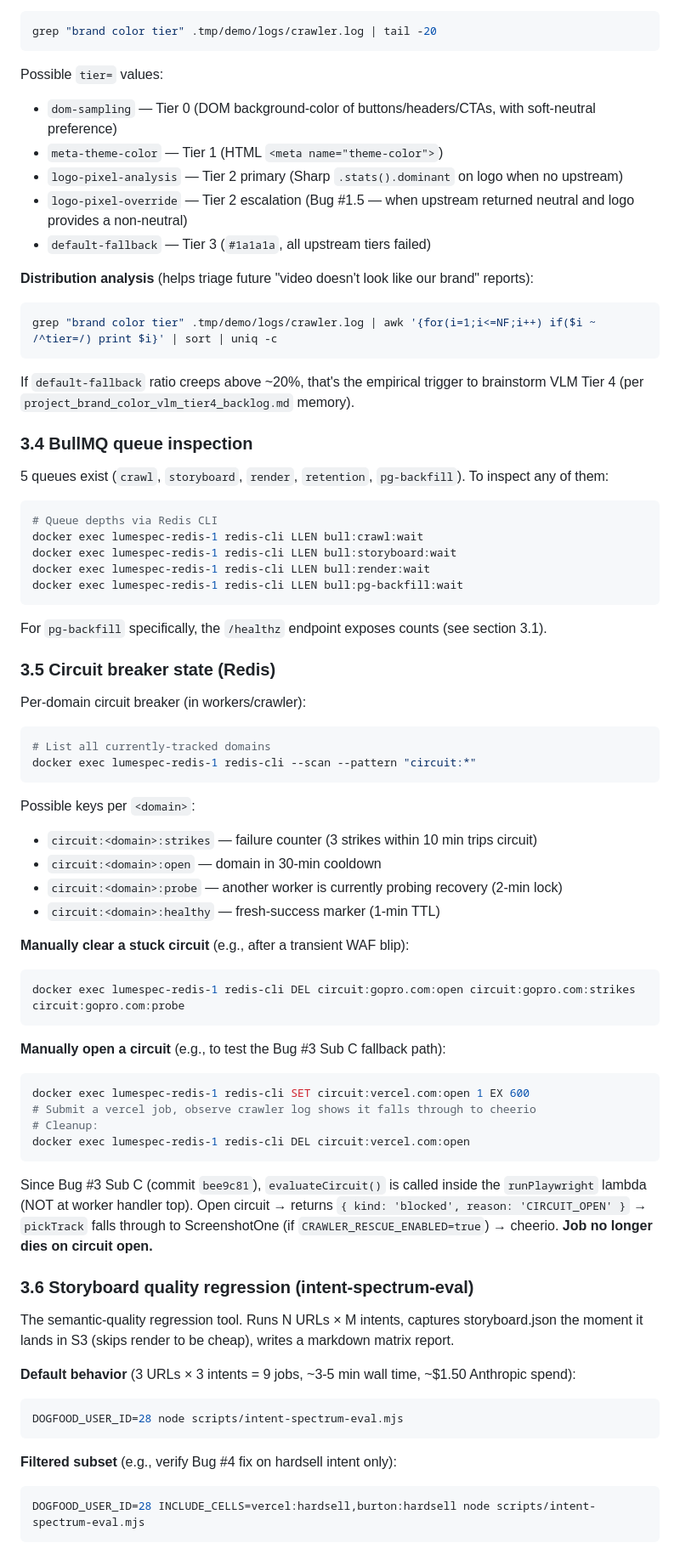
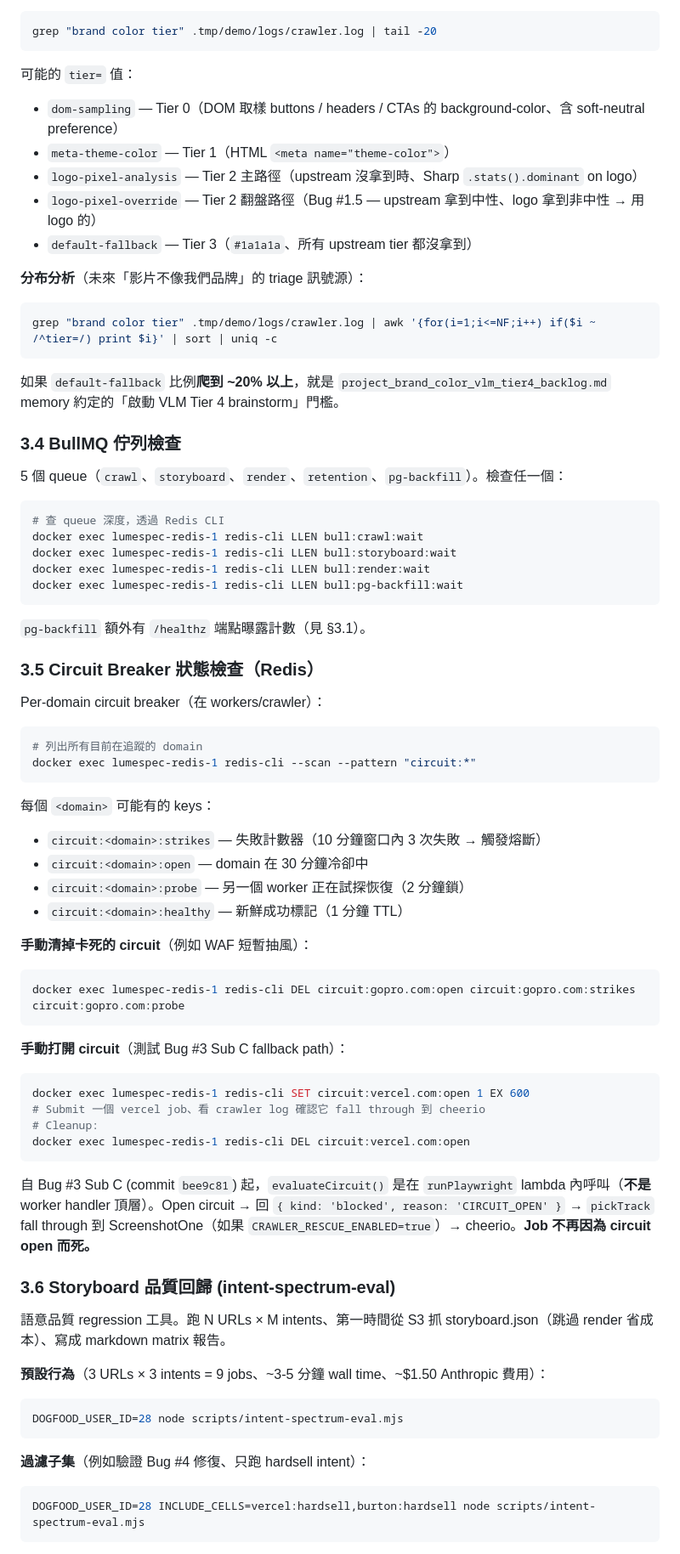
Before and after one commit to chadcoco1444/PromptDemo, a Markdown page: docs/HANDOVER.md, the part around one of its changes. Shown at 85% size. Drawn GitHub-style.

````diff
--- a/docs/HANDOVER.md
+++ b/docs/HANDOVER.md
@@ -138,73 +138,73 @@ Since 2026-04-28 (Bug #1 / #1.5 ship), every crawler emits one log line per job
 grep "brand color tier" .tmp/demo/logs/crawler.log | tail -20
 ```
 
-Possible `tier=` values:
-- `dom-sampling` — Tier 0 (DOM background-color of buttons/headers/CTAs, with soft-neutral preference)
-- `meta-theme-color` — Tier 1 (HTML `<meta name="theme-color">`)
-- `logo-pixel-analysis` — Tier 2 primary (Sharp `.stats().dominant` on logo when no upstream)
-- `logo-pixel-override` — Tier 2 escalation (Bug #1.5 — when upstream returned neutral and logo provides a non-neutral)
-- `default-fallback` — Tier 3 (`#1a1a1a`, all upstream tiers failed)
+可能的 `tier=` 值：
+- `dom-sampling` — Tier 0（DOM 取樣 buttons / headers / CTAs 的 background-color、含 soft-neutral preference）
+- `meta-theme-color` — Tier 1（HTML `<meta name="theme-color">`）
+- `logo-pixel-analysis` — Tier 2 主路徑（upstream 沒拿到時、Sharp `.stats().dominant` on logo）
+- `logo-pixel-override` — Tier 2 翻盤路徑（Bug #1.5 — upstream 拿到中性、logo 拿到非中性 → 用 logo 的）
+- `default-fallback` — Tier 3（`#1a1a1a`、所有 upstream tier 都沒拿到）
 
-**Distribution analysis** (helps triage future "video doesn't look like our brand" reports):
+**分布分析**（未來「影片不像我們品牌」的 triage 訊號源）：
 ```bash
 grep "brand color tier" .tmp/demo/logs/crawler.log | awk '{for(i=1;i<=NF;i++) if($i ~ /^tier=/) print $i}' | sort | uniq -c
 ```
 
-If `default-fallback` ratio creeps above ~20%, that's the empirical trigger to brainstorm VLM Tier 4 (per `project_brand_color_vlm_tier4_backlog.md` memory).
+如果 `default-fallback` 比例**爬到 ~20% 以上**，就是 `project_brand_color_vlm_tier4_backlog.md` memory 約定的「啟動 VLM Tier 4 brainstorm」門檻。
 
-### 3.4 BullMQ queue inspection
+### 3.4 BullMQ 佇列檢查
 
-5 queues exist (`crawl`, `storyboard`, `render`, `retention`, `pg-backfill`). To inspect any of them:
+5 個 queue（`crawl`、`storyboard`、`render`、`retention`、`pg-backfill`）。檢查任一個：
 
 ```bash
-# Queue depths via Redis CLI
+# 查 queue 深度，透過 Redis CLI
 docker exec lumespec-redis-1 redis-cli LLEN bull:crawl:wait
 docker exec lumespec-redis-1 redis-cli LLEN bull:storyboard:wait
 docker exec lumespec-redis-1 redis-cli LLEN bull:render:wait
 docker exec lumespec-redis-1 redis-cli LLEN bull:pg-backfill:wait
 ```
 
-For `pg-backfill` specifically, the `/healthz` endpoint exposes counts (see section 3.1).
+`pg-backfill` 額外有 `/healthz` 端點曝露計數（見 §3.1）。
 
-### 3.5 Circuit breaker state (Redis)
+### 3.5 Circuit Breaker 狀態檢查（Redis）
 
-Per-domain circuit breaker (in workers/crawler):
+Per-domain circuit breaker（在 workers/crawler）：
 ```bash
-# List all currently-tracked domains
+# 列出所有目前在追蹤的 domain
 docker exec lumespec-redis-1 redis-cli --scan --pattern "circuit:*"
 ```
 
-Possible keys per `<domain>`:
-- `circuit:<domain>:strikes` — failure counter (3 strikes within 10 min trips circuit)
-- `circuit:<domain>:open` — domain in 30-min cooldown
-- `circuit:<domain>:probe` — another worker is currently probing recovery (2-min lock)
-- `circuit:<domain>:healthy` — fresh-success marker (1-min TTL)
+每個 `<domain>` 可能有的 keys：
+- `circuit:<domain>:strikes` — 失敗計數器（10 分鐘窗口內 3 次失敗 → 觸發熔斷）
+- `circuit:<domain>:open` — domain 在 30 分鐘冷卻中
+- `circuit:<domain>:probe` — 另一個 worker 正在試探恢復（2 分鐘鎖）
+- `circuit:<domain>:healthy` — 新鮮成功標記（1 分鐘 TTL）
 
-**Manually clear a stuck circuit** (e.g., after a transient WAF blip):
+**手動清掉卡死的 circuit**（例如 WAF 短暫抽風）：
 ```bash
 docker exec lumespec-redis-1 redis-cli DEL circuit:gopro.com:open circuit:gopro.com:strikes circuit:gopro.com:probe
 ```
 
-**Manually open a circuit** (e.g., to test the Bug #3 Sub C fallback path):
+**手動打開 circuit**（測試 Bug #3 Sub C fallback path）：
 ```bash
 docker exec lumespec-redis-1 redis-cli SET circuit:vercel.com:open 1 EX 600
-# Submit a vercel job, observe crawler log shows it falls through to cheerio
+# Submit 一個 vercel job、看 crawler log 確認它 fall through 到 cheerio
 # Cleanup:
 docker exec lumespec-redis-1 redis-cli DEL circuit:vercel.com:open
 ```
 
-Since Bug #3 Sub C (commit `bee9c81`), `evaluateCircuit()` is called inside the `runPlaywright` lambda (NOT at worker handler top). Open circuit → returns `{ kind: 'blocked', reason: 'CIRCUIT_OPEN' }` → `pickTrack` falls through to ScreenshotOne (if `CRAWLER_RESCUE_ENABLED=true`) → cheerio. **Job no longer dies on circuit open.**
+自 Bug #3 Sub C (commit `bee9c81`) 起，`evaluateCircuit()` 是在 `runPlaywright` lambda 內呼叫（**不是** worker handler 頂層）。Open circuit → 回 `{ kind: 'blocked', reason: 'CIRCUIT_OPEN' }` → `pickTrack` fall through 到 ScreenshotOne（如果 `CRAWLER_RESCUE_ENABLED=true`）→ cheerio。**Job 不再因為 circuit open 而死。**
 
-### 3.6 Storyboard quality regression (intent-spectrum-eval)
+### 3.6 Storyboard 品質回歸 (intent-spectrum-eval)
 
-The semantic-quality regression tool. Runs N URLs × M intents, captures storyboard.json the moment it lands in S3 (skips render to be cheap), writes a markdown matrix report.
+語意品質 regression 工具。跑 N URLs × M intents、第一時間從 S3 抓 storyboard.json（跳過 render 省成本）、寫成 markdown matrix 報告。
 
-**Default behavior** (3 URLs × 3 intents = 9 jobs, ~3-5 min wall time, ~$1.50 Anthropic spend):
+**預設行為**（3 URLs × 3 intents = 9 jobs、~3-5 分鐘 wall time、~$1.50 Anthropic 費用）：
 ```bash
 DOGFOOD_USER_ID=28 node scripts/intent-spectrum-eval.mjs
 ```
 
-**Filtered subset** (e.g., verify Bug #4 fix on hardsell intent only):
+**過濾子集**（例如驗證 Bug #4 修復、只跑 hardsell intent）：
 ```bash
 DOGFOOD_USER_ID=28 INCLUDE_CELLS=vercel:hardsell,burton:hardsell node scripts/intent-spectrum-eval.mjs
 ```
````
Also changed, not shown: other parts of docs/HANDOVER.md (+127 -127 lines).
